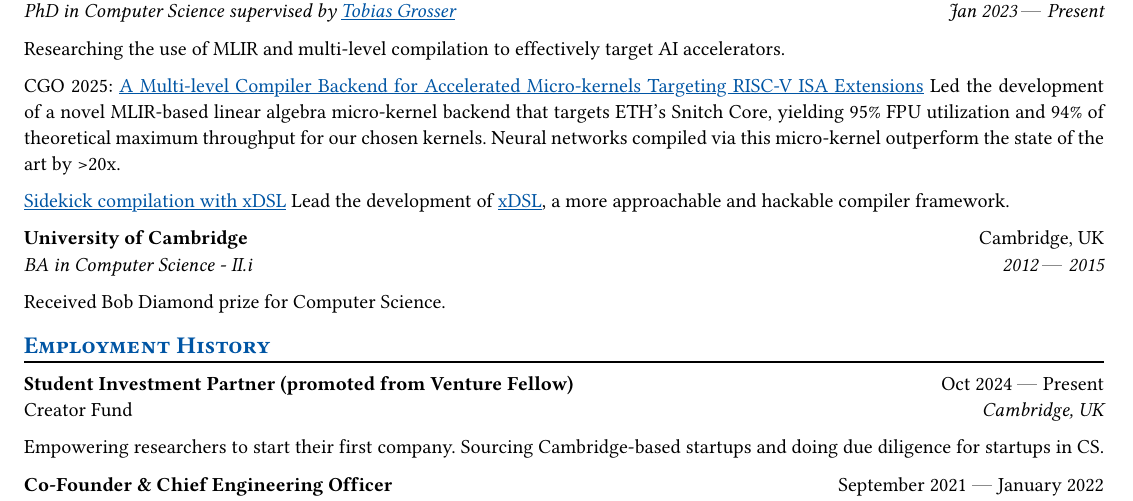
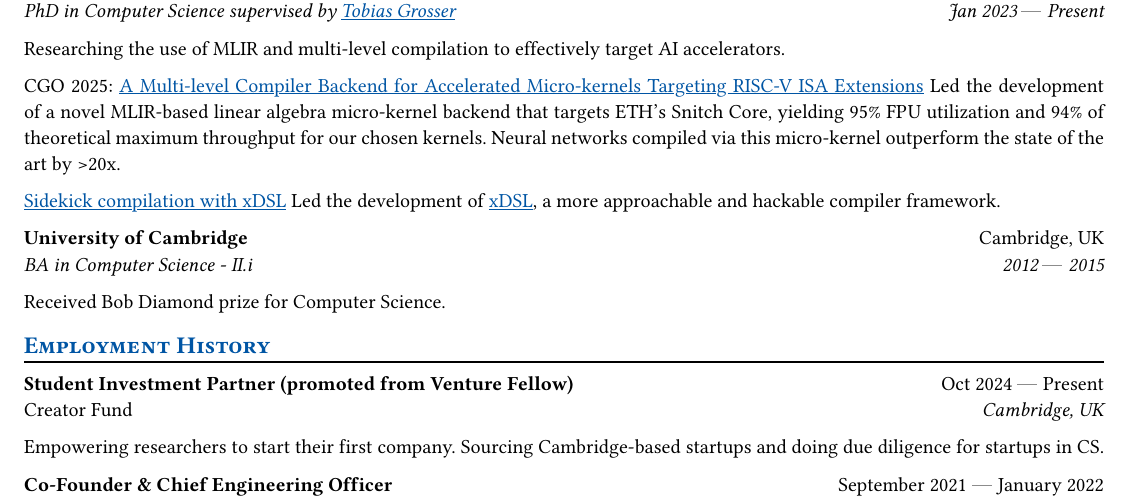
Before and after one commit to superlopuh/superlopuh.github.io, a Typst document (cv.typ): part of page 1 of 2, cut so that both start at the same text. Compiled offline with Typst 0.15.

Commit message:
fix tense in led dev

```diff
--- a/cv.typ
+++ b/cv.typ
@@ -47,7 +47,7 @@ CGO 2025: #link("https://dl.acm.org/doi/10.1145/3696443.3708952")[A Multi-level
 Led the development of a novel MLIR-based linear algebra micro-kernel backend that targets ETH's Snitch Core, yielding 95% FPU utilization and 94% of theoretical maximum throughput for our chosen kernels. Neural networks compiled via this micro-kernel outperform the state of the art by >20x.
 
 #link("https://dl.acm.org/doi/abs/10.1145/3696443.3708945")[Sidekick compilation with xDSL]
-Lead the development of #link("https://xdsl.dev/")[xDSL], a more approachable and hackable compiler framework.
+Led the development of #link("https://xdsl.dev/")[xDSL], a more approachable and hackable compiler framework.
 
 // - Developed a novel MLIR-based extensible interpreter, which I presented at the 2023 MLIR developer meeting.
 // - Mentored a number of undergraduate students for their dissertation work and internships, one of whom won silver at the #link("https://src.acm.org/winners/2024")[CGO 2024 student research competition].
```
